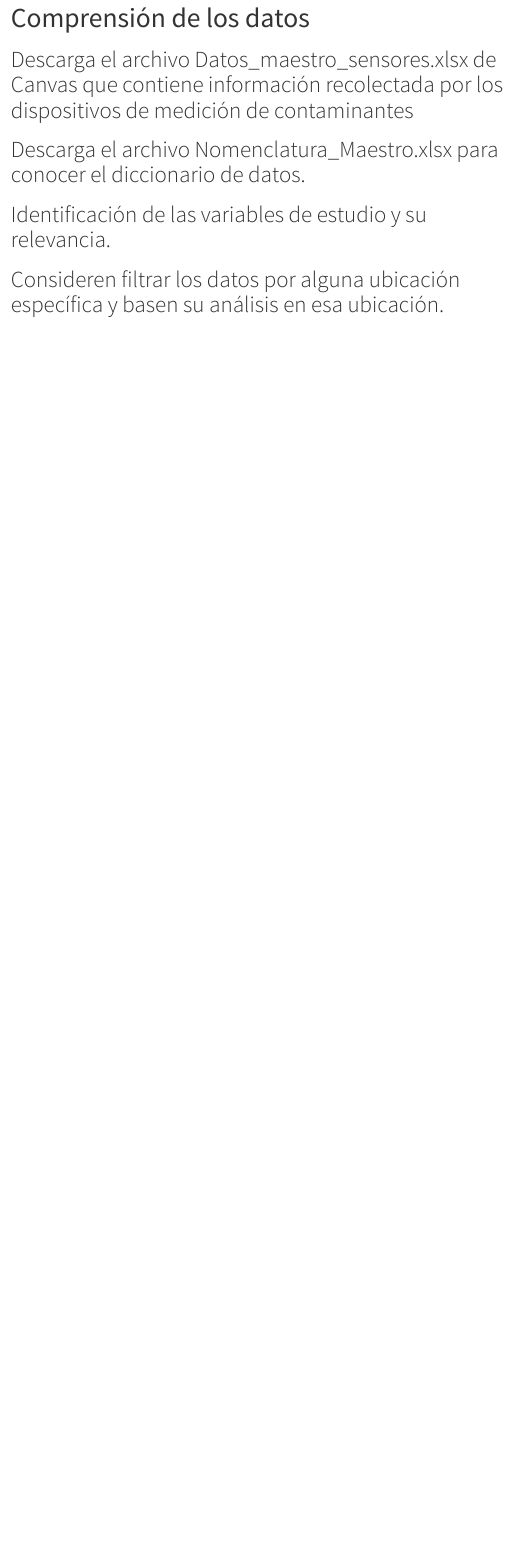
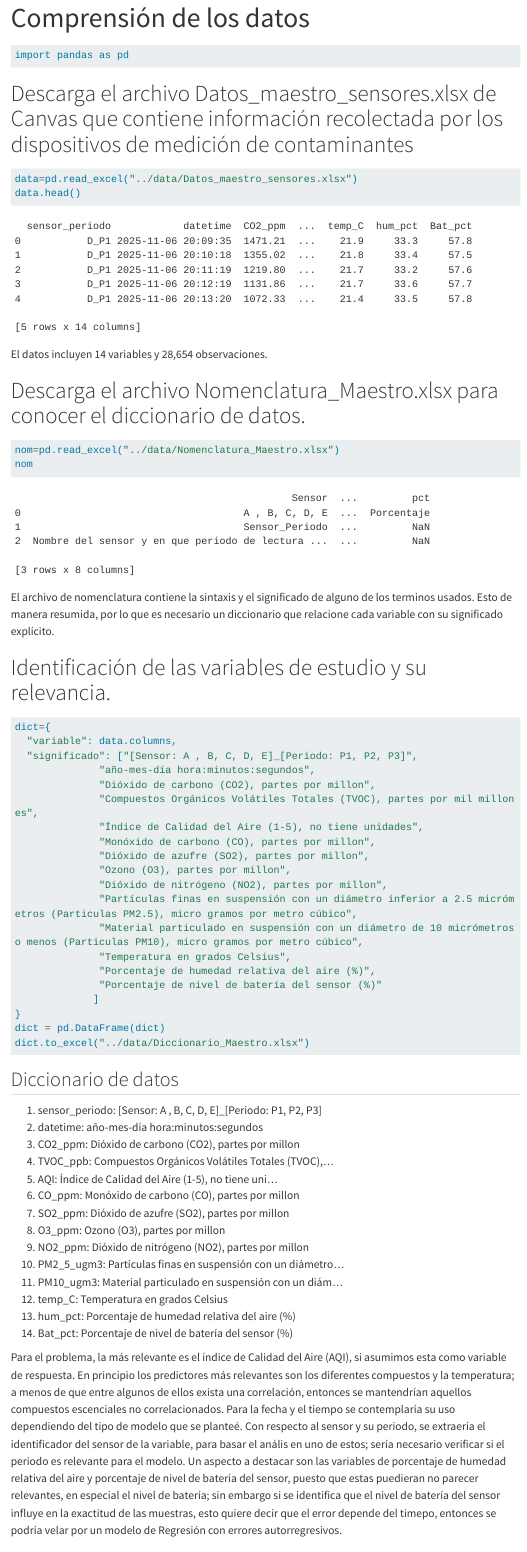
Before and after one commit to JuanPabloDP/Air-quality-modeling-and-forecasting-with-Machine-Learning, a Quarto document (notebooks/dataUnderstanding.qmd): the page in a window 1100 px wide, from its top. Rendered offline with R 4.5, knitr and Pandoc in place of Quarto, with nearby package versions; menus at the side of the page are left out; long lines of code are wrapped.

Commit message:
identificación de variables de estudio y su relevancia

````diff
--- a/notebooks/dataUnderstanding.qmd
+++ b/notebooks/dataUnderstanding.qmd
@@ -10,23 +10,71 @@
 editor: source
 ---
 
+```{python}
+import pandas as pd
+```
+
 # Descarga el archivo Datos_maestro_sensores.xlsx de Canvas que contiene información recolectada por los dispositivos de medición de contaminantes
 
 ```{python}
+data=pd.read_excel("../data/Datos_maestro_sensores.xlsx")
+data.head()
+```
 
-```
+El datos incluyen 14 variables y 28,654 observaciones.
 
 # Descarga el archivo Nomenclatura_Maestro.xlsx para conocer el diccionario de datos.
 
 ```{python}
+nom=pd.read_excel("../data/Nomenclatura_Maestro.xlsx")
+nom
+```
 
-```
+El archivo de nomenclatura contiene la sintaxis y el significado de alguno de los terminos usados. Esto de manera resumida, por lo que es necesario un diccionario que relacione cada variable con su significado explícito.
 
 # Identificación de las variables de estudio y su relevancia.
 
 ```{python}
+dict={
+  "variable": data.columns,
+  "significado": ["[Sensor: A , B, C, D, E]_[Periodo: P1, P2, P3]",
+              "año-mes-día hora:minutos:segundos",
+              "Dióxido de carbono (CO2), partes por millon",
+              "Compuestos Orgánicos Volátiles Totales (TVOC), partes por mil millones",
+              "Índice de Calidad del Aire (1-5), no tiene unidades",
+              "Monóxido de carbono (CO), partes por millon",
+              "Dióxido de azufre (SO2), partes por millon",
+              "Ozono (O3), partes por millon",
+              "Dióxido de nitrógeno (NO2), partes por millon",
+              "Partículas finas en suspensión con un diámetro inferior a 2.5 micrómetros (Particulas PM2.5), micro gramos por metro cúbico",
+              "Material particulado en suspensión con un diámetro de 10 micrómetros o menos (Particulas PM10), micro gramos por metro cúbico",
+              "Temperatura en grados Celsius",
+              "Porcentaje de humedad relativa del aire (%)",
+              "Porcentaje de nivel de batería del sensor (%)"
+             ]
+}
+dict = pd.DataFrame(dict)
+dict.to_excel("../data/Diccionario_Maestro.xlsx")
+```
 
-```
+## Diccionario de datos
+
+1. sensor_periodo:	[Sensor: A , B, C, D, E]_[Periodo: P1, P2, P3]
+2. datetime:	año-mes-día hora:minutos:segundos
+3. CO2_ppm:	Dióxido de carbono (CO2), partes por millon
+4. TVOC_ppb:	Compuestos Orgánicos Volátiles Totales (TVOC),...
+5. AQI:	Índice de Calidad del Aire (1-5), no tiene uni...
+6. CO_ppm:	Monóxido de carbono (CO), partes por millon
+7. SO2_ppm:	Dióxido de azufre (SO2), partes por millon
+8. O3_ppm:	Ozono (O3), partes por millon
+9. NO2_ppm:	Dióxido de nitrógeno (NO2), partes por millon
+10. PM2_5_ugm3:	Partículas finas en suspensión con un diámetro...
+11. PM10_ugm3:	Material particulado en suspensión con un diám...
+12. temp_C:	Temperatura en grados Celsius
+13. hum_pct:	Porcentaje de humedad relativa del aire (%)
+14. Bat_pct:	Porcentaje de nivel de batería del sensor (%)
+
+Para el problema, la más relevante es el índice de Calidad del Aire (AQI), si asumimos esta como variable de respuesta. En principio los predictores más relevantes son los diferentes compuestos y la temperatura; a menos de que entre algunos de ellos exista una correlación, entonces se mantendrían aquellos compuestos escenciales no correlacionados. Para la fecha y el tiempo se contemplaría su uso dependiendo del tipo de modelo que se planteé. Con respecto al sensor y su periodo, se extraería el identificador del sensor de la variable, para basar el anális en uno de estos; sería necesario verificar si el periodo es relevante para el modelo. Un aspecto a destacar son las variables de porcentaje de humedad relativa del aire y porcentaje de nivel de batería del sensor, puesto que estas puedieran no parecer relevantes, en especial el nivel de batería; sin embargo si se identifica que el nivel de batería del sensor influye en la exactitud de las muestras, esto quiere decir que el error depende del timepo, entonces se podría velar por un modelo de Regresión con errores autorregresivos.
 
 # Consideren filtrar los datos por alguna ubicación específica y basen su análisis en esa ubicación.
 
````
Also changed, not shown: data/Diccionario_Maestro.xlsx (added).
